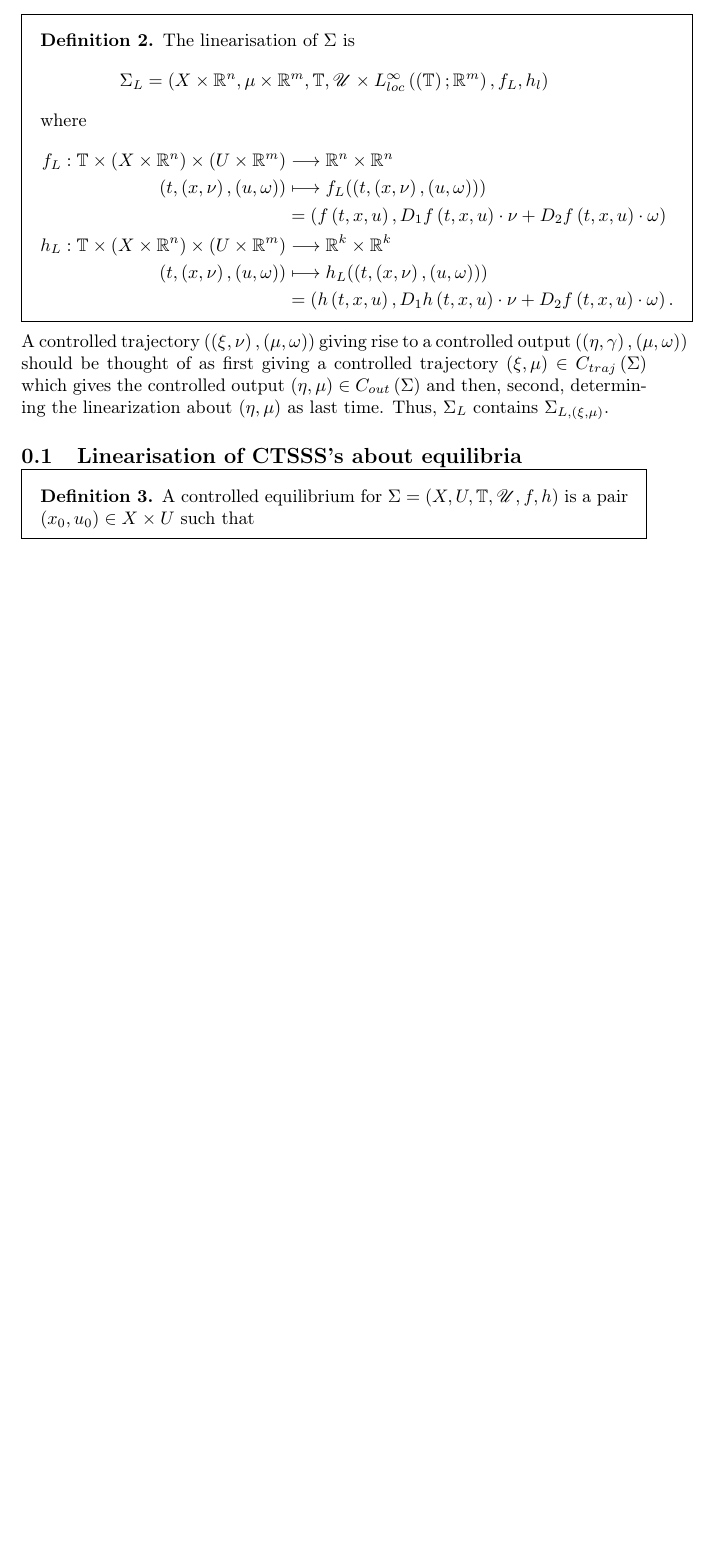
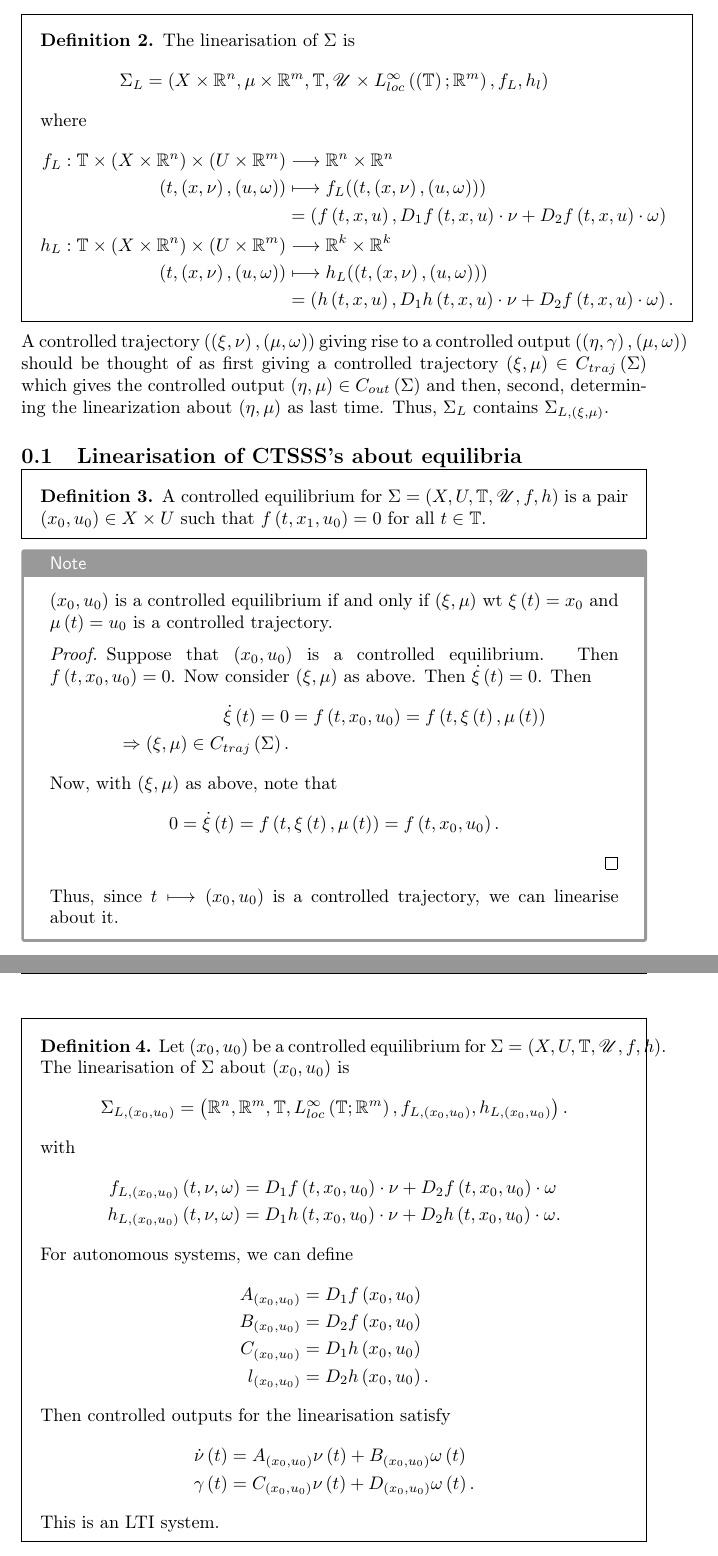
Before and after one commit to joseph-grosso/Notes, a LaTeX document (bachelor-3/semester-2/Systems/master.tex, which reads bachelor-3/semester-2/Systems/lec_23.tex): part of page 5 of 5 before the commit and two parts of pages 5 and 6 of 6 after it, the two joined at a grey line, cut so that both start at the same text, the shorter picture padded with empty space. Compiled offline with pdfLaTeX.

Commit message:
Update Systems lectures

```diff
--- a/bachelor-3/semester-2/Systems/lec_23.tex
+++ b/bachelor-3/semester-2/Systems/lec_23.tex
@@ -33,6 +32,47 @@ A controlled trajectory $\left( \left( \xi, \nu \right) , \left( \mu, \omega \ri
 \subsection{Linearisation of CTSSS's about equilibria}
 
 \begin{definition}
-	A controlled equilibrium for $\Sigma = \left( X, U, \tdomain , \U, f, h \right) $ is a pair $\left( x_0, u_0 \right) \in X \times  U$ such that
+	A controlled equilibrium for $\Sigma = \left( X, U, \tdomain , \U, f, h \right) $ is a pair $\left( x_0, u_0 \right) \in X \times  U$ such that $f\left( t, x_1, u_0 \right) = 0$ for all $t \in  \tdomain $.
+\end{definition}
+
+\begin{note}
+	$\left( x_0, u_0 \right) $ is a controlled equilibrium if and only if $\left( \xi, \mu \right) $ wt $\xi\left( t \right) = x_0$ and $\mu\left( t \right) = u_0$ is a controlled trajectory.
+	\begin{proof}
+		Suppose that $\left( x_0, u_0 \right) $ is a controlled equilibrium. Then $f\left( t, x_0, u_0 \right) = 0$. Now consider $\left( \xi, \mu \right) $ as above. Then $\dot{\xi} \left( t \right) = 0$. Then
+		\begin{align*}
+			\dot{\xi}\left( t \right) = 0 &= f\left( t, x_0, u_0 \right) = f\left( t, \xi\left( t \right) , \mu\left( t \right)  \right) \\
+			\implies \left( \xi, \mu \right) \in C_{traj}\left( \Sigma \right)
+		.\end{align*}
+		Now, with $\left( \xi, \mu \right) $ as above, note that
+		 \[
+			 0 = \dot{\xi}\left( t \right) = f\left( t, \xi\left( t \right) , \mu\left( t \right)  \right) = f\left( t, x_0, u_0 \right)
+		.\]
+	\end{proof}
+	Thus, since $t \longmapsto \left( x_0, u_0 \right) $ is a controlled trajectory, we can linearise about it.
+\end{note}
+
+\begin{definition}
+	Let $\left( x_0, u_0 \right) $ be a controlled equilibrium for $\Sigma = \left( X, U, \tdomain , \U, f , h  \right) $. The linearisation of $\Sigma$ about $\left( x_0, u_0 \right) $ is
+	\begin{align*}
+		\Sigma _{L, \left( x_0, u_0 \right) } &= \left( \real^{n}, \real^{m}, \tdomain , L^{\infty}_{loc}\left( \tdomain ; \real^{m} \right) , f_{L, \left( x_0, u_0 \right) }, h_{L, \left( x_0, u_0 \right) } \right)
+	.\end{align*}
+	with
+	\begin{align*}
+		f_{L, \left( x_0, u_0 \right) }\left( t, \nu, \omega \right) &= D_1 f\left( t, x_0, u_0 \right) \cdot \nu + D_2 f\left( t, x_0, u_0 \right)  \cdot \omega \\
+		h_{L, \left( x_0, u_0 \right) }\left( t, \nu, \omega \right) &= D_1 h\left( t, x_0, u_0 \right) \cdot \nu + D_2 h\left( t, x_0, u_0 \right)  \cdot \omega
+	.\end{align*}
+	For autonomous systems, we can define
+	\begin{align*}
+		A_{\left( x_0, u_0 \right) } &= D_1 f\left( x_0, u_0 \right)  \\
+		B_{\left( x_0, u_0 \right) } &= D_2 f\left( x_0, u_0 \right)  \\
+		C_{\left( x_0, u_0 \right) } &= D_1 h\left( x_0, u_0 \right)  \\
+		l_{\left( x_0, u_0 \right) } &= D_2 h\left( x_0, u_0 \right)
+	.\end{align*}
+	Then controlled outputs for the linearisation satisfy
+	\begin{align*}
+		\dot{\nu} \left( t \right) &= A_{\left( x_0, u_0 \right) }\nu \left( t \right) + B_{\left( x_0, u_0 \right) }\omega \left( t \right) \\
+		\gamma\left( t \right) &= C_{\left( x_0, u_0 \right) }\nu\left( t \right) + D_{\left( x_0, u_0 \right) }\omega\left( t \right)
+	.\end{align*}
+	This is an LTI system.
 
 \end{definition}
```
Also changed, not shown: bachelor-3/semester-2/Systems/lec_23.tex (1 more changed lines).
